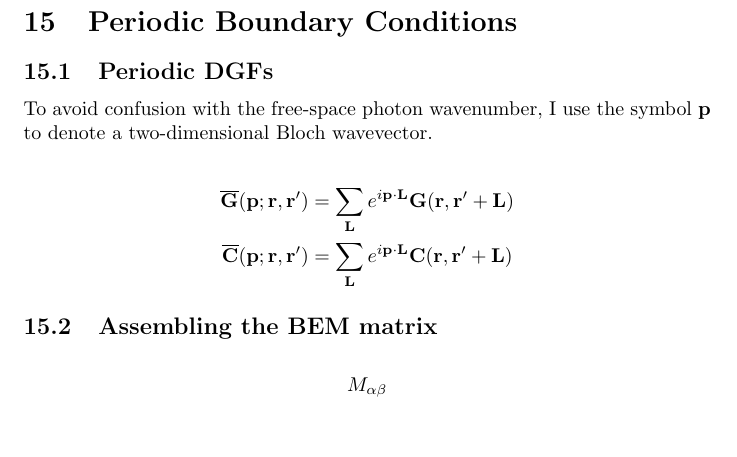
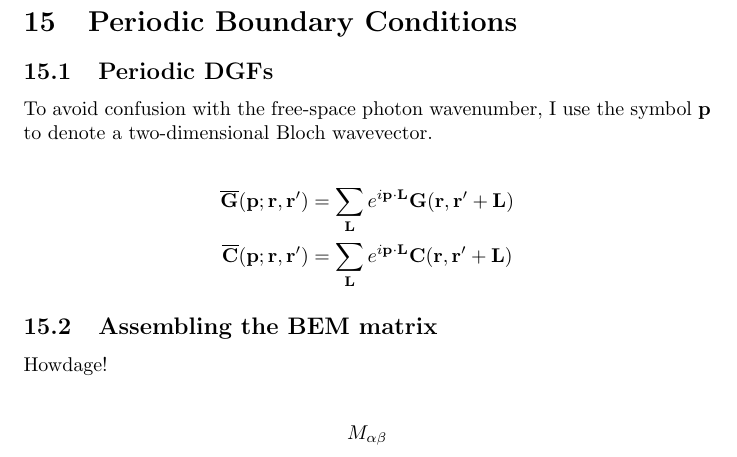
Before and after one commit to HomerReid/scuff-em, a LaTeX document (tex/lsInnards.tex): part of page 40 of 45, cut so that both start at the same text, the shorter picture padded with empty space. Compiled offline with pdfLaTeX.

Commit message:
modified lsInnards.tex

```diff
--- a/tex/lsInnards.tex
+++ b/tex/lsInnards.tex
@@ -2947,6 +2947,8 @@ Bloch wavevector.
 
 \subsection{Assembling the BEM matrix}
 
+Howdage!
+
 \begin{align*}
 M_{\alpha\beta}
 \end{align*}
```
